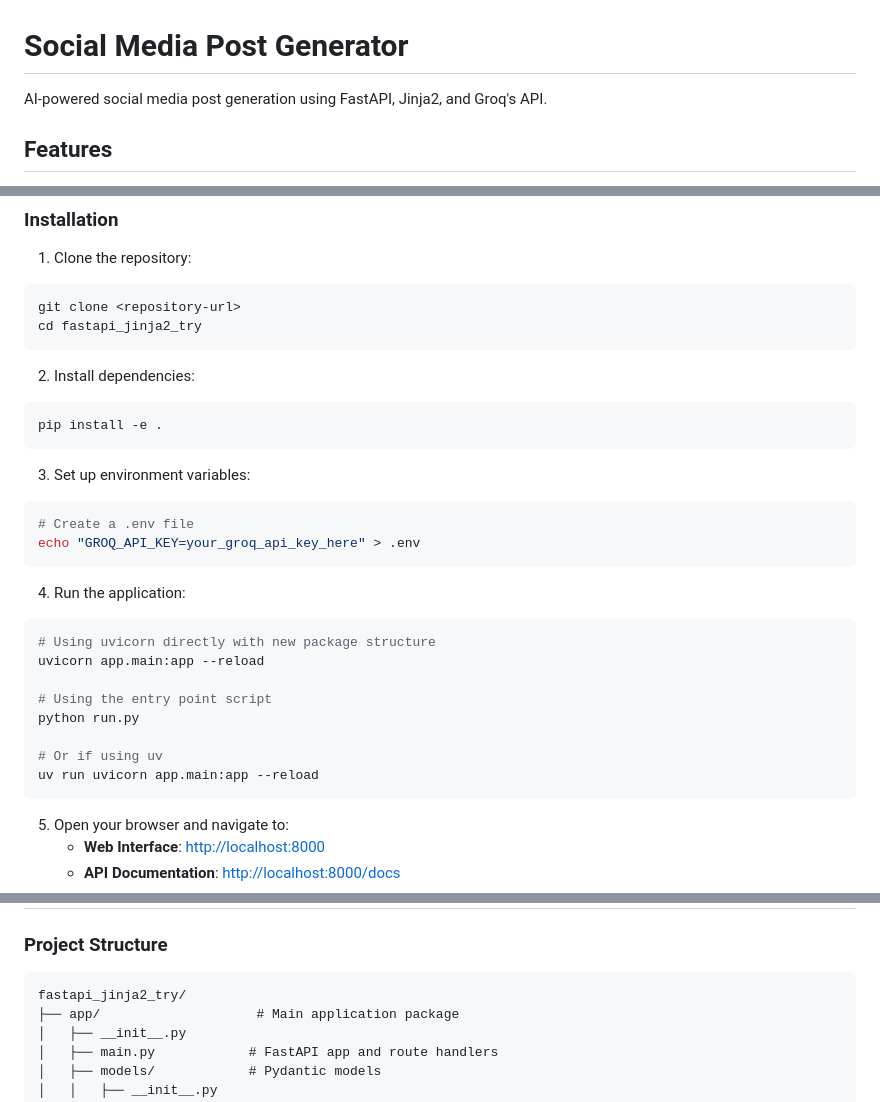
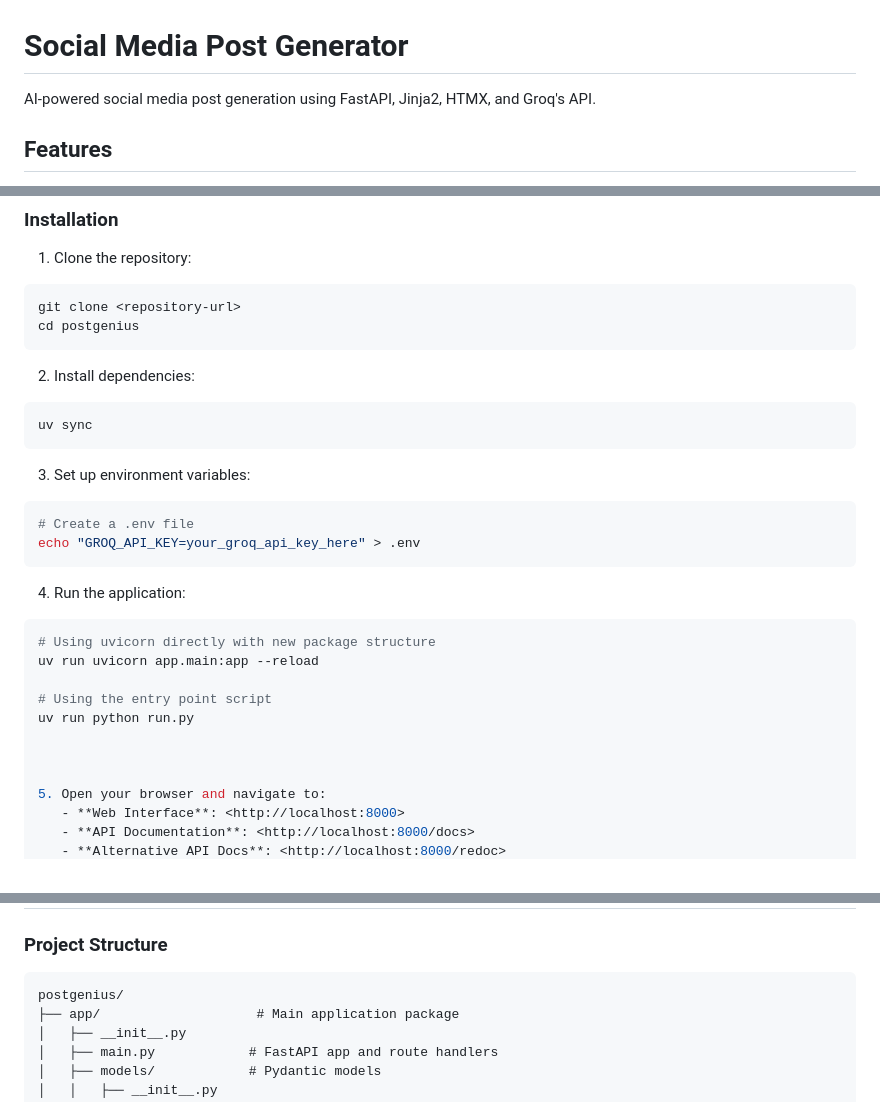
Before and after one commit to KPrince-coder/postgenius, a Markdown page: README.md, 3 parts joined by grey strips. Drawn GitHub-style.

Commit message:
docs(readme): update project name, tech stack, and commands

````diff
--- a/README.md
+++ b/README.md
@@ -1,6 +1,6 @@
 # Social Media Post Generator
 
-AI-powered social media post generation using FastAPI, Jinja2, and Groq's API.
+AI-powered social media post generation using FastAPI, Jinja2, HTMX, and Groq's API.
 
 ## Features
 
@@ -27,13 +27,13 @@ AI-powered social media post generation using FastAPI, Jinja2, and Groq's API.
 
 ```bash
 git clone <repository-url>
-cd fastapi_jinja2_try
+cd postgenius
 ```
 
 2. Install dependencies:
 
 ```bash
-pip install -e .
+uv sync
 ```
 
 3. Set up environment variables:
@@ -47,14 +47,12 @@ echo "GROQ_API_KEY=your_groq_api_key_here" > .env
 
 ```bash
 # Using uvicorn directly with new package structure
-uvicorn app.main:app --reload
+uv run uvicorn app.main:app --reload
 
 # Using the entry point script
-python run.py
+uv run python run.py
 
-# Or if using uv
-uv run uvicorn app.main:app --reload
-```
+
 
 5. Open your browser and navigate to:
    - **Web Interface**: <http://localhost:8000>
@@ -141,8 +139,8 @@ curl -X POST "http://localhost:8000/api/generate-post" \
 
 ### Project Structure
 
-```
-fastapi_jinja2_try/
+```text
+postgenius/
 ├── app/                    # Main application package
 │   ├── __init__.py
 │   ├── main.py            # FastAPI app and route handlers
````
